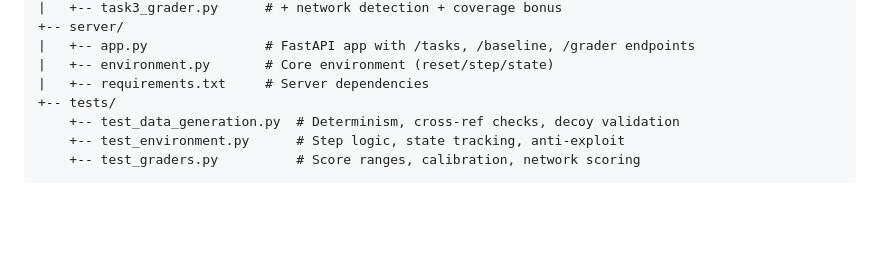
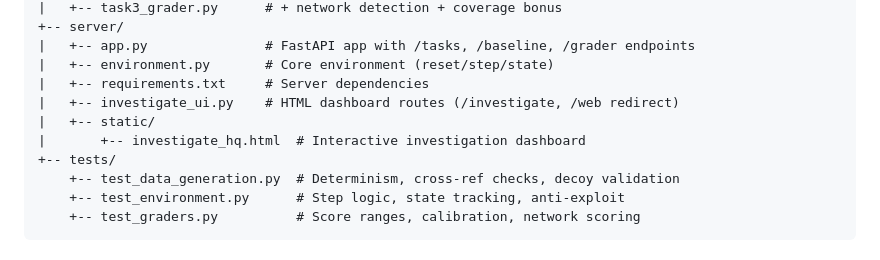
Before and after one commit to Abhijithreddydasari/CounterFeint, a Markdown page: README.md, the part around the change. Drawn GitHub-style; blank space fills up the shorter version.

```diff
--- a/README.md
+++ b/README.md
@@ -250,6 +250,9 @@ ad_fraud_env/
 |   +-- app.py               # FastAPI app with /tasks, /baseline, /grader endpoints
 |   +-- environment.py       # Core environment (reset/step/state)
 |   +-- requirements.txt     # Server dependencies
+|   +-- investigate_ui.py    # HTML dashboard routes (/investigate, /web redirect)
+|   +-- static/
+|       +-- investigate_hq.html  # Interactive investigation dashboard
 +-- tests/
     +-- test_data_generation.py  # Determinism, cross-ref checks, decoy validation
     +-- test_environment.py      # Step logic, state tracking, anti-exploit
```
